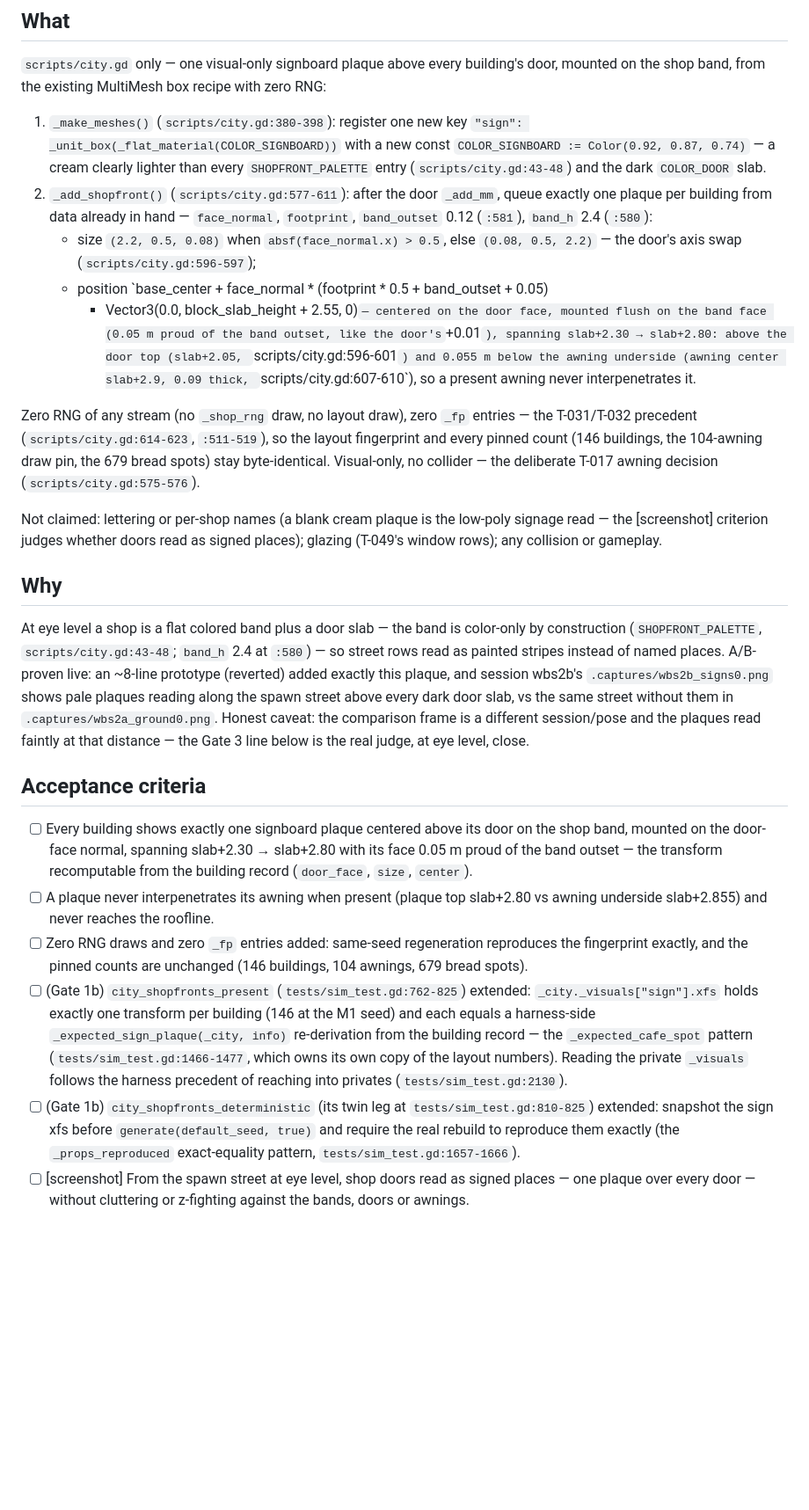
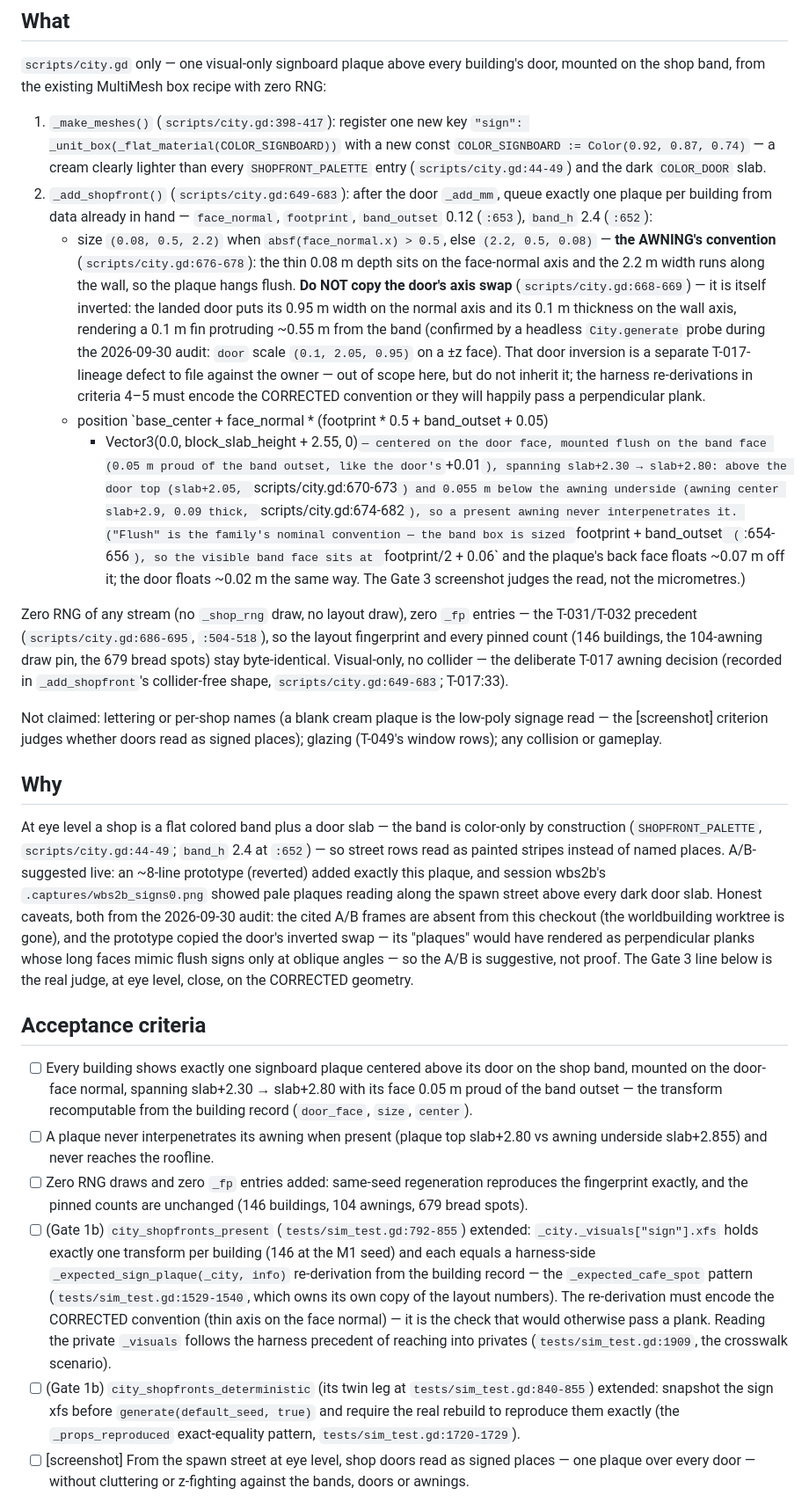
Before and after one commit to seandmatthews/pigeon-simulator, a Markdown page: docs/tickets/T-090-shop-signboards.md, the part around the change. Shown at 88% size. Rendered like a GitHub page; blank space fills up the shorter version.

Commit message:
docs(tickets): T-090 sign spec corrected to the awning convention (audit 2026-09-30) - thin axis on the face normal; landed door's inverted swap flagged as a separate T-017 defect; refs re-based

```diff
--- a/docs/tickets/T-090-shop-signboards.md
+++ b/docs/tickets/T-090-shop-signboards.md
@@ -12,31 +12,48 @@
 building's door, mounted on the shop band, from the existing MultiMesh box
 recipe with zero RNG:
 
-1. `_make_meshes()` (`scripts/city.gd:380-398`): register one new key
+1. `_make_meshes()` (`scripts/city.gd:398-417`): register one new key
    `"sign": _unit_box(_flat_material(COLOR_SIGNBOARD))` with a new const
    `COLOR_SIGNBOARD := Color(0.92, 0.87, 0.74)` — a cream clearly lighter than
-   every `SHOPFRONT_PALETTE` entry (`scripts/city.gd:43-48`) and the dark
+   every `SHOPFRONT_PALETTE` entry (`scripts/city.gd:44-49`) and the dark
    `COLOR_DOOR` slab.
-2. `_add_shopfront()` (`scripts/city.gd:577-611`): after the door `_add_mm`,
+2. `_add_shopfront()` (`scripts/city.gd:649-683`): after the door `_add_mm`,
    queue exactly one plaque per building from data already in hand —
-   `face_normal`, `footprint`, `band_outset` 0.12 (`:581`), `band_h` 2.4
-   (`:580`):
-   - size `(2.2, 0.5, 0.08)` when `absf(face_normal.x) > 0.5`, else
-     `(0.08, 0.5, 2.2)` — the door's axis swap (`scripts/city.gd:596-597`);
+   `face_normal`, `footprint`, `band_outset` 0.12 (`:653`), `band_h` 2.4
+   (`:652`):
+   - size `(0.08, 0.5, 2.2)` when `absf(face_normal.x) > 0.5`, else
+     `(2.2, 0.5, 0.08)` — **the AWNING's convention** (`scripts/city.gd:676-678`):
+     the thin 0.08 m depth sits on the face-normal axis and the 2.2 m width
+     runs along the wall, so the plaque hangs flush. **Do NOT copy the door's
+     axis swap** (`scripts/city.gd:668-669`) — it is itself inverted: the
+     landed door puts its 0.95 m width on the normal axis and its 0.1 m
+     thickness on the wall axis, rendering a 0.1 m fin protruding ~0.55 m
+     from the band (confirmed by a headless `City.generate` probe during the
+     2026-09-30 audit: `door` scale `(0.1, 2.05, 0.95)` on a ±z face). That
+     door inversion is a separate T-017-lineage defect to file against the
+     owner — out of scope here, but do not inherit it; the harness
+     re-derivations in criteria 4–5 must encode the CORRECTED convention or
+     they will happily pass a perpendicular plank.
    - position
      `base_center + face_normal * (footprint * 0.5 + band_outset + 0.05)
      + Vector3(0.0, block_slab_height + 2.55, 0)` — centered on the door face,
      mounted flush on the band face (0.05 m proud of the band outset, like the
      door's `+0.01`), spanning slab+2.30 → slab+2.80: above the door top
-     (slab+2.05, `scripts/city.gd:596-601`) and 0.055 m below the awning
+     (slab+2.05, `scripts/city.gd:670-673`) and 0.055 m below the awning
      underside (awning center slab+2.9, 0.09 thick,
-     `scripts/city.gd:607-610`), so a present awning never interpenetrates it.
+     `scripts/city.gd:674-682`), so a present awning never interpenetrates it.
+     ("Flush" is the family's nominal convention — the band box is sized
+     `footprint + band_outset` (`:654-656`), so the visible band face sits at
+     `footprint/2 + 0.06` and the plaque's back face floats ~0.07 m off it;
+     the door floats ~0.02 m the same way. The Gate 3 screenshot judges the
+     read, not the micrometres.)
 
 Zero RNG of any stream (no `_shop_rng` draw, no layout draw), zero `_fp`
-entries — the T-031/T-032 precedent (`scripts/city.gd:614-623`, `:511-519`), so
+entries — the T-031/T-032 precedent (`scripts/city.gd:686-695`, `:504-518`), so
 the layout fingerprint and every pinned count (146 buildings, the 104-awning
 draw pin, the 679 bread spots) stay byte-identical. Visual-only, no collider —
-the deliberate T-017 awning decision (`scripts/city.gd:575-576`).
+the deliberate T-017 awning decision (recorded in `_add_shopfront`'s
+collider-free shape, `scripts/city.gd:649-683`; T-017:33).
 
 Not claimed: lettering or per-shop names (a blank cream plaque is the low-poly
 signage read — the [screenshot] criterion judges whether doors read as signed
@@ -45,14 +62,17 @@ places); glazing (T-049's window rows); any collision or gameplay.
 ## Why
 
 At eye level a shop is a flat colored band plus a door slab — the band is
-color-only by construction (`SHOPFRONT_PALETTE`, `scripts/city.gd:43-48`;
-`band_h` 2.4 at `:580`) — so street rows read as painted stripes instead of
-named places. A/B-proven live: an ~8-line prototype (reverted) added exactly
-this plaque, and session wbs2b's `.captures/wbs2b_signs0.png` shows pale
-plaques reading along the spawn street above every dark door slab, vs the same
-street without them in `.captures/wbs2a_ground0.png`. Honest caveat: the
-comparison frame is a different session/pose and the plaques read faintly at
-that distance — the Gate 3 line below is the real judge, at eye level, close.
+color-only by construction (`SHOPFRONT_PALETTE`, `scripts/city.gd:44-49`;
+`band_h` 2.4 at `:652`) — so street rows read as painted stripes instead of
+named places. A/B-suggested live: an ~8-line prototype (reverted) added exactly
+this plaque, and session wbs2b's `.captures/wbs2b_signs0.png` showed pale
+plaques reading along the spawn street above every dark door slab. Honest
+caveats, both from the 2026-09-30 audit: the cited A/B frames are absent from
+this checkout (the worldbuilding worktree is gone), and the prototype copied
+the door's inverted swap — its "plaques" would have rendered as perpendicular
+planks whose long faces mimic flush signs only at oblique angles — so the A/B
+is suggestive, not proof. The Gate 3 line below is the real judge, at eye
+level, close, on the CORRECTED geometry.
 
 ## Acceptance criteria
 
@@ -66,19 +86,22 @@ that distance — the Gate 3 line below is the real judge, at eye level, close.
 - [ ] Zero RNG draws and zero `_fp` entries added: same-seed regeneration
       reproduces the fingerprint exactly, and the pinned counts are unchanged
       (146 buildings, 104 awnings, 679 bread spots).
-- [ ] (Gate 1b) `city_shopfronts_present` (`tests/sim_test.gd:762-825`)
+- [ ] (Gate 1b) `city_shopfronts_present` (`tests/sim_test.gd:792-855`)
       extended: `_city._visuals["sign"].xfs` holds exactly one transform per
       building (146 at the M1 seed) and each equals a harness-side
       `_expected_sign_plaque(_city, info)` re-derivation from the building
       record — the `_expected_cafe_spot` pattern
-      (`tests/sim_test.gd:1466-1477`, which owns its own copy of the layout
-      numbers). Reading the private `_visuals` follows the harness precedent
-      of reaching into privates (`tests/sim_test.gd:2130`).
+      (`tests/sim_test.gd:1529-1540`, which owns its own copy of the layout
+      numbers). The re-derivation must encode the CORRECTED convention (thin
+      axis on the face normal) — it is the check that would otherwise pass a
+      plank. Reading the private `_visuals` follows the harness precedent of
+      reaching into privates (`tests/sim_test.gd:1909`, the crosswalk
+      scenario).
 - [ ] (Gate 1b) `city_shopfronts_deterministic` (its twin leg at
-      `tests/sim_test.gd:810-825`) extended: snapshot the sign xfs before
+      `tests/sim_test.gd:840-855`) extended: snapshot the sign xfs before
       `generate(default_seed, true)` and require the real rebuild to reproduce
       them exactly (the `_props_reproduced` exact-equality pattern,
-      `tests/sim_test.gd:1657-1666`).
+      `tests/sim_test.gd:1720-1729`).
 - [ ] [screenshot] From the spawn street at eye level, shop doors read as
       signed places — one plaque over every door — without cluttering or
       z-fighting against the bands, doors or awnings.
```
